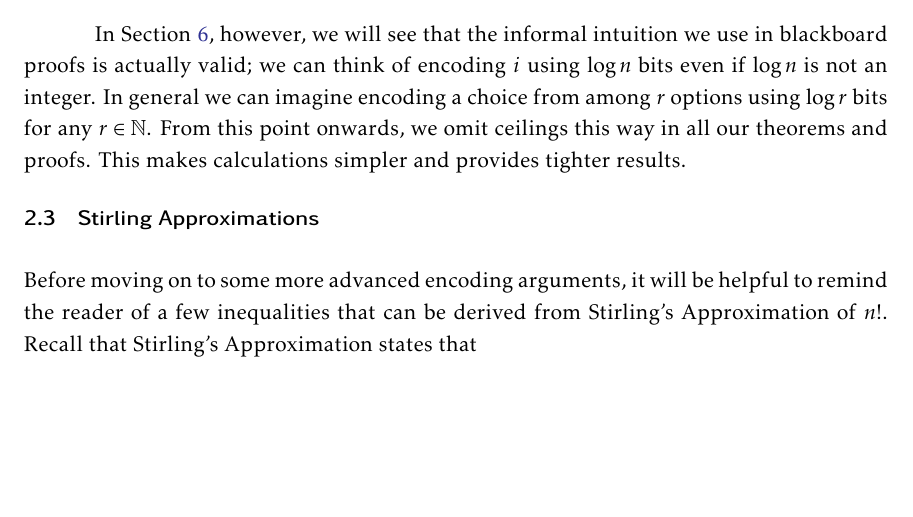
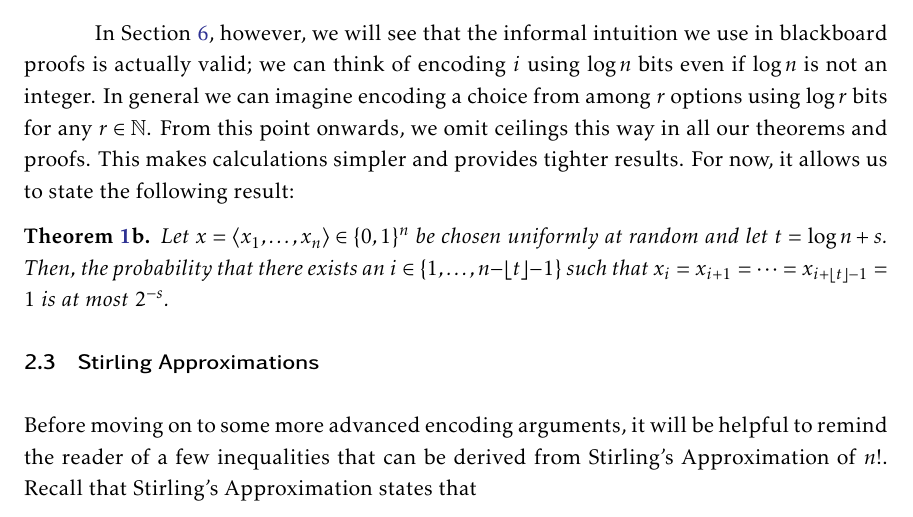
Before and after one commit to patmorin/encoding, a LaTeX document (encoding.tex): part of page 8 of 27, cut so that both start at the same text, the shorter picture padded with empty space. Compiled offline with pdfLaTeX.

Commit message:
Theorem numbering

```diff
--- a/encoding.tex
+++ b/encoding.tex
@@ -4,6 +4,12 @@
 \usepackage[noend]{algorithmic}
 
 \newcommand\numberthis{\addtocounter{equation}{1}\tag{\theequation}}
+
+% taken from http://goo.gl/JVNEL2
+\newtheorem{innercustomthm}{Theorem}
+\newenvironment{customthm}[1]
+  {\renewcommand\theinnercustomthm{#1}\innercustomthm}
+  {\endinnercustomthm}
 
 %\newcommand{\keywords}[1]{\vspace{2em}\noindent\textbf{Keywords:} #1}
 %\newcommand{\from}{\colon}
@@ -286,7 +292,17 @@ $i$ using $\log n$ bits even if $\log n$ is not an integer.  In general
 we can imagine encoding a choice from among $r$ options using $\log r$
 bits for any $r\in\N$.  From this point onwards, we omit ceilings this
 way in all our theorems and proofs. This makes calculations simpler and
-provides tighter results.
+provides tighter results.  For now, it allows us to state the following result:
+
+\begin{customthm}{\ref{thm:runs-i}b}\thmlabel{runs-ii}
+  Let $x=\langle x_1,\ldots,x_n\rangle\in\{0,1\}^n$ be chosen
+  uniformly at random and let $t= \log n + s$. Then, the
+  probability that there exists an $i\in\{1,\ldots,n-\lfloor t\rfloor-1\}$ such that
+  $x_i=x_{i+1}=\cdots=x_{i+\lfloor t\rfloor-1}=1$ is at most $2^{-s}$.
+\end{customthm}
+
+
+
 
 \subsection{Stirling Approximations}
 \seclabel{stirling}
```
